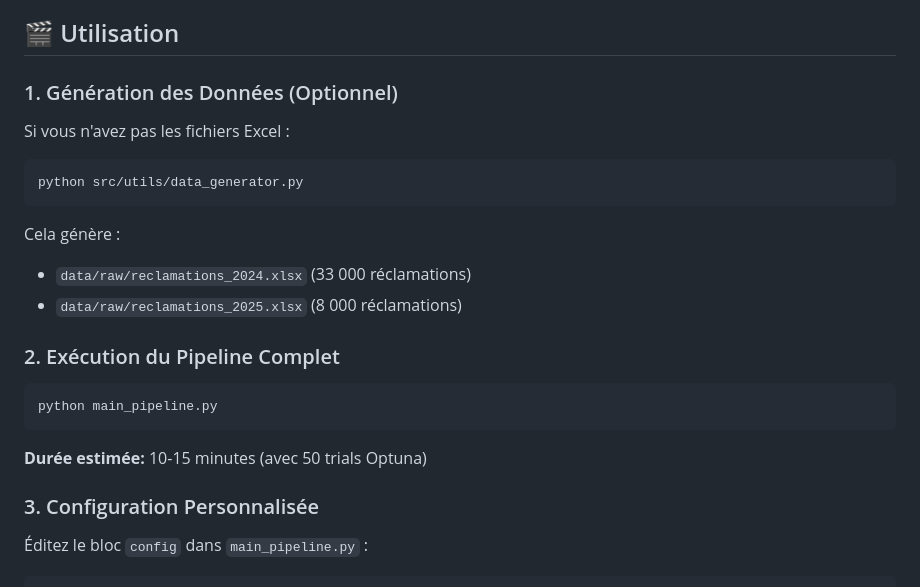
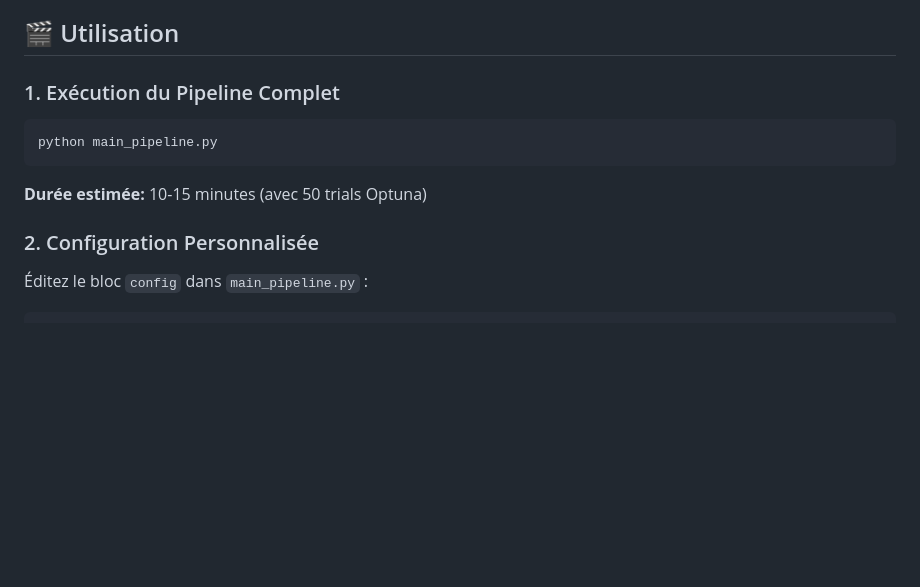
Before and after one commit to moussoulijane/Moteur-de-scoring, a Markdown page: ml_pipeline/README.md, the part around one of its changes. Rendered like a GitHub page; blank space fills up the shorter version.

````diff
--- a/ml_pipeline/README.md
+++ b/ml_pipeline/README.md
@@ -104,19 +71,9 @@ pip install -r requirements.txt
 
 ## 🎬 Utilisation
 
-### 1. Génération des Données (Optionnel)
 
-Si vous n'avez pas les fichiers Excel :
 
-```bash
-python src/utils/data_generator.py
-```
-
-Cela génère :
-- `data/raw/reclamations_2024.xlsx` (33 000 réclamations)
-- `data/raw/reclamations_2025.xlsx` (8 000 réclamations)
-
-### 2. Exécution du Pipeline Complet
+### 1. Exécution du Pipeline Complet
 
 ```bash
 python main_pipeline.py
@@ -124,7 +81,7 @@ python main_pipeline.py
 
 **Durée estimée:** 10-15 minutes (avec 50 trials Optuna)
 
-### 3. Configuration Personnalisée
+### 2. Configuration Personnalisée
 
 Éditez le bloc `config` dans `main_pipeline.py` :
 
````
Also changed, not shown: other parts of ml_pipeline/README.md (+0 -33 lines).
